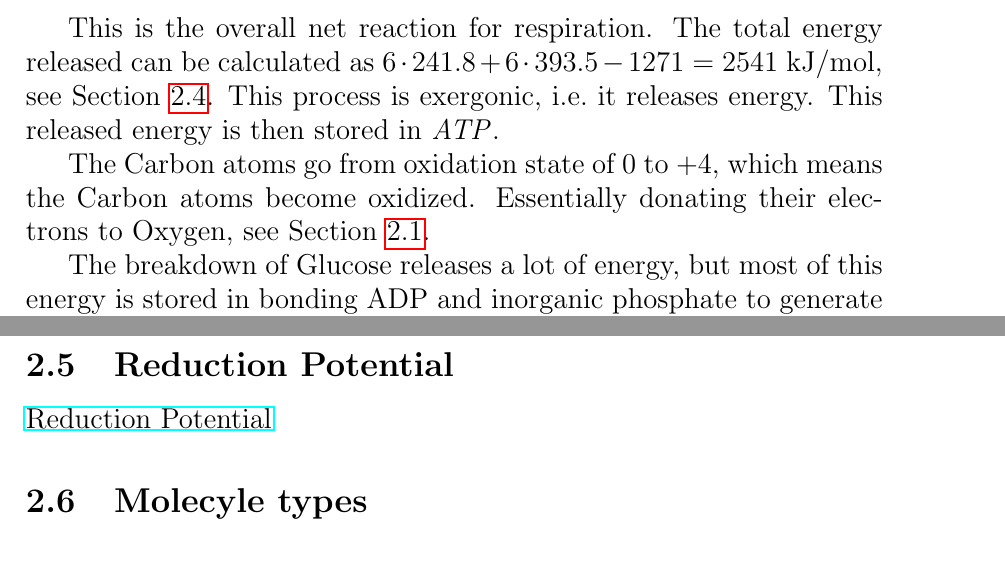
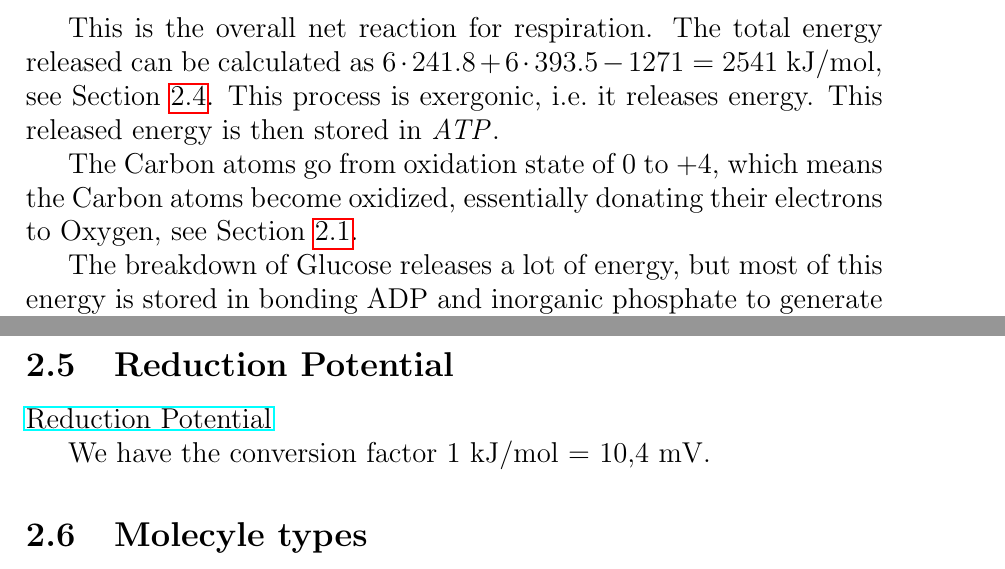
Before and after one commit to MJoergen/krebs, a LaTeX document (intro.tex): two parts of pages 1 and 6 of 36, joined at a grey line, cut so that both start at the same text. Compiled offline with pdfLaTeX.

Commit message:
Add conversion factor

```diff
--- a/intro.tex
+++ b/intro.tex
@@ -33,7 +33,7 @@ This process is exergonic, i.e.\ it releases energy. This released energy is the
 in $\mathit{ATP}$.
 
 The Carbon atoms go from oxidation state of 0 to +4, which means the Carbon atoms become
-oxidized. Essentially donating their electrons to Oxygen, see
+oxidized, essentially donating their electrons to Oxygen, see
 Section~\ref{sec_oxidation_states}.
 
 The breakdown of Glucose releases a lot of energy, but most of this energy is stored in
@@ -202,6 +202,8 @@ formation}:
 \subsection{Reduction Potential}
 \href{https://en.wikipedia.org/wiki/Table_of_standard_reduction_potentials_for_half-reactions_important_in_biochemistry}{Reduction
 Potential}
+
+We have the conversion factor 1 kJ/mol = 10,4 mV.
 
 \subsection{Molecyle types}
 
```
